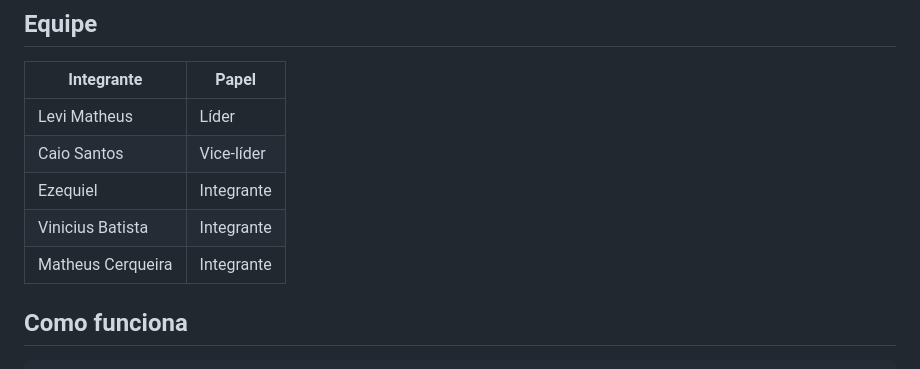
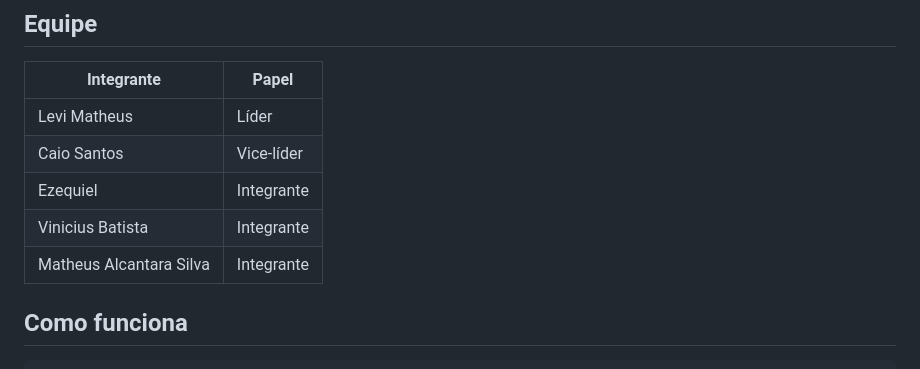
Before and after one commit to ELPATON/Seguran-aIOT, a Markdown page: README.md, the part around the change. GitHub-like rendering.

Commit message:
Update team member name in README

```diff
--- a/README.md
+++ b/README.md
@@ -12,7 +12,7 @@ Projeto acadêmico de Engenharia de Software. A parte física (ESP32 + câmera)
 | Caio Santos | Vice-líder |
 | Ezequiel | Integrante |
 | Vinicius Batista | Integrante |
-| Matheus Cerqueira | Integrante |
+| Matheus Alcantara Silva | Integrante |
 
 ## Como funciona
 
```
